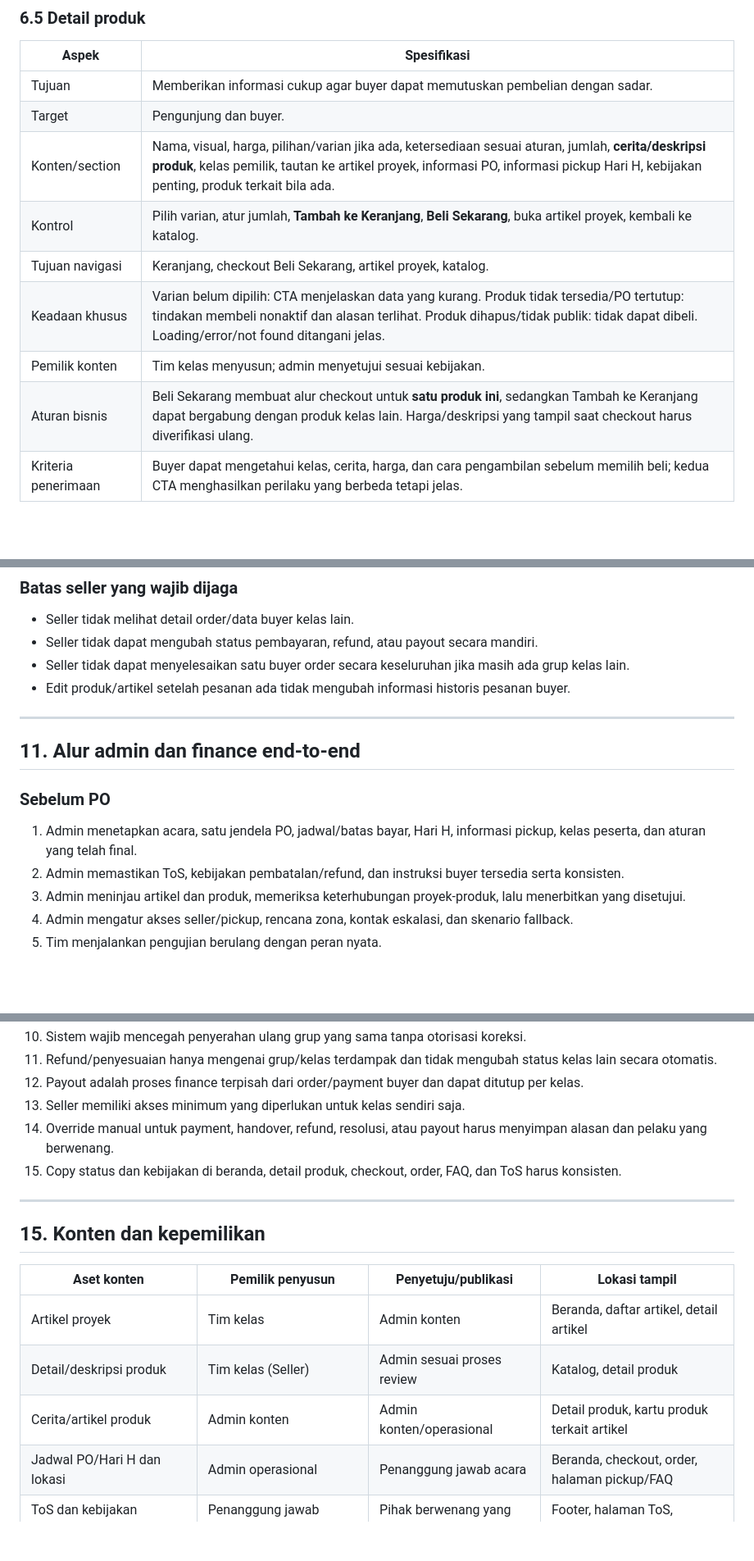
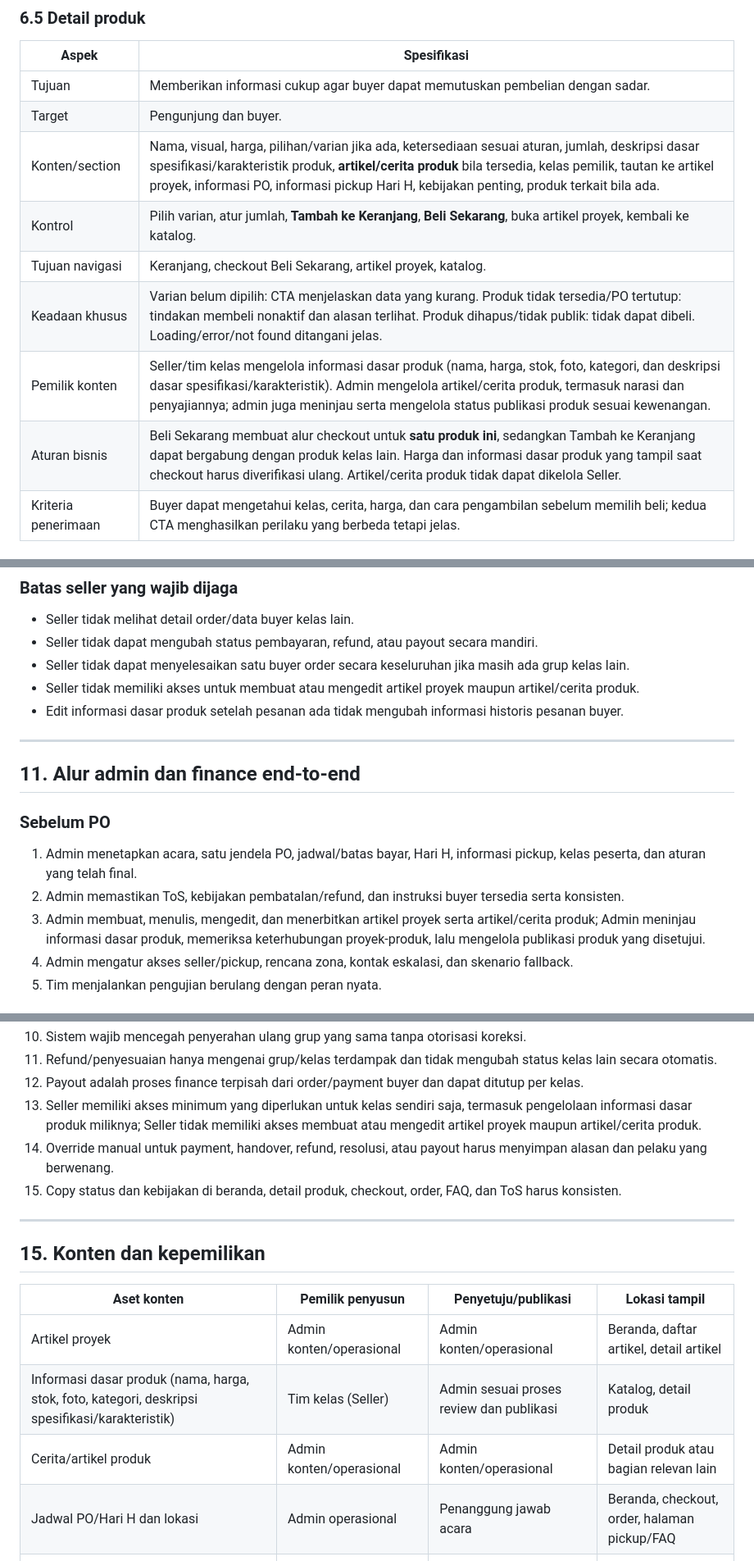
Before and after one commit to ridchive/Fortexiv_website, a Markdown page: FORTEXIV-dokumentasi-handoff-fungsional.md, 3 parts joined by grey strips. Shown at 82% size. Rendered like a GitHub page; blank space fills up the shorter version.

```diff
--- a/FORTEXIV-dokumentasi-handoff-fungsional.md
+++ b/FORTEXIV-dokumentasi-handoff-fungsional.md
@@ -221,12 +223,12 @@ Status umum yang harus dipertimbangkan pada seluruh halaman: memuat, kosong, gag
 |---|---|
 | Tujuan | Memberikan informasi cukup agar buyer dapat memutuskan pembelian dengan sadar. |
 | Target | Pengunjung dan buyer. |
-| Konten/section | Nama, visual, harga, pilihan/varian jika ada, ketersediaan sesuai aturan, jumlah, **cerita/deskripsi produk**, kelas pemilik, tautan ke artikel proyek, informasi PO, informasi pickup Hari H, kebijakan penting, produk terkait bila ada. |
+| Konten/section | Nama, visual, harga, pilihan/varian jika ada, ketersediaan sesuai aturan, jumlah, deskripsi dasar spesifikasi/karakteristik produk, **artikel/cerita produk** bila tersedia, kelas pemilik, tautan ke artikel proyek, informasi PO, informasi pickup Hari H, kebijakan penting, produk terkait bila ada. |
 | Kontrol | Pilih varian, atur jumlah, **Tambah ke Keranjang**, **Beli Sekarang**, buka artikel proyek, kembali ke katalog. |
 | Tujuan navigasi | Keranjang, checkout Beli Sekarang, artikel proyek, katalog. |
 | Keadaan khusus | Varian belum dipilih: CTA menjelaskan data yang kurang. Produk tidak tersedia/PO tertutup: tindakan membeli nonaktif dan alasan terlihat. Produk dihapus/tidak publik: tidak dapat dibeli. Loading/error/not found ditangani jelas. |
-| Pemilik konten | Tim kelas menyusun; admin menyetujui sesuai kebijakan. |
-| Aturan bisnis | Beli Sekarang membuat alur checkout untuk **satu produk ini**, sedangkan Tambah ke Keranjang dapat bergabung dengan produk kelas lain. Harga/deskripsi yang tampil saat checkout harus diverifikasi ulang. |
+| Pemilik konten | Seller/tim kelas mengelola informasi dasar produk (nama, harga, stok, foto, kategori, dan deskripsi dasar spesifikasi/karakteristik). Admin mengelola artikel/cerita produk, termasuk narasi dan penyajiannya; admin juga meninjau serta mengelola status publikasi produk sesuai kewenangan. |
+| Aturan bisnis | Beli Sekarang membuat alur checkout untuk **satu produk ini**, sedangkan Tambah ke Keranjang dapat bergabung dengan produk kelas lain. Harga dan informasi dasar produk yang tampil saat checkout harus diverifikasi ulang. Artikel/cerita produk tidak dapat dikelola Seller. |
 | Kriteria penerimaan | Buyer dapat mengetahui kelas, cerita, harga, dan cara pengambilan sebelum memilih beli; kedua CTA menghasilkan perilaku yang berbeda tetapi jelas. |
 
 ### 6.6 Keranjang
@@ -585,7 +587,8 @@ Portal seller hanya memperlihatkan data kelas yang ditugaskan kepada pengguna te
 - Seller tidak melihat detail order/data buyer kelas lain.
 - Seller tidak dapat mengubah status pembayaran, refund, atau payout secara mandiri.
 - Seller tidak dapat menyelesaikan satu buyer order secara keseluruhan jika masih ada grup kelas lain.
-- Edit produk/artikel setelah pesanan ada tidak mengubah informasi historis pesanan buyer.
+- Seller tidak memiliki akses untuk membuat atau mengedit artikel proyek maupun artikel/cerita produk.
+- Edit informasi dasar produk setelah pesanan ada tidak mengubah informasi historis pesanan buyer.
 
 ---
 
@@ -595,7 +598,7 @@ Portal seller hanya memperlihatkan data kelas yang ditugaskan kepada pengguna te
 
 1. Admin menetapkan acara, satu jendela PO, jadwal/batas bayar, Hari H, informasi pickup, kelas peserta, dan aturan yang telah final.
 2. Admin memastikan ToS, kebijakan pembatalan/refund, dan instruksi buyer tersedia serta konsisten.
-3. Admin meninjau artikel dan produk, memeriksa keterhubungan proyek-produk, lalu menerbitkan yang disetujui.
+3. Admin membuat, menulis, mengedit, dan menerbitkan artikel proyek serta artikel/cerita produk; Admin meninjau informasi dasar produk, memeriksa keterhubungan proyek-produk, lalu mengelola publikasi produk yang disetujui.
 4. Admin mengatur akses seller/pickup, rencana zona, kontak eskalasi, dan skenario fallback.
 5. Tim menjalankan pengujian berulang dengan peran nyata.
 
@@ -697,7 +700,7 @@ Nama status akhir dapat disesuaikan desain, tetapi maknanya tidak boleh berubah
 10. Sistem wajib mencegah penyerahan ulang grup yang sama tanpa otorisasi koreksi.
 11. Refund/penyesuaian hanya mengenai grup/kelas terdampak dan tidak mengubah status kelas lain secara otomatis.
 12. Payout adalah proses finance terpisah dari order/payment buyer dan dapat ditutup per kelas.
-13. Seller memiliki akses minimum yang diperlukan untuk kelas sendiri saja.
+13. Seller memiliki akses minimum yang diperlukan untuk kelas sendiri saja, termasuk pengelolaan informasi dasar produk miliknya; Seller tidak memiliki akses membuat atau mengedit artikel proyek maupun artikel/cerita produk.
 14. Override manual untuk payment, handover, refund, resolusi, atau payout harus menyimpan alasan dan pelaku yang berwenang.
 15. Copy status dan kebijakan di beranda, detail produk, checkout, order, FAQ, dan ToS harus konsisten.
 
@@ -707,9 +710,9 @@ Nama status akhir dapat disesuaikan desain, tetapi maknanya tidak boleh berubah
 
 | Aset konten | Pemilik penyusun | Penyetuju/publikasi | Lokasi tampil |
 |---|---|---|---|
-| Artikel proyek | Tim kelas | Admin konten | Beranda, daftar artikel, detail artikel |
-| Detail/deskripsi produk | Tim kelas (Seller) | Admin sesuai proses review | Katalog, detail produk |
-| Cerita/artikel produk | Admin konten | Admin konten/operasional | Detail produk, kartu produk terkait artikel |
+| Artikel proyek | Admin konten/operasional | Admin konten/operasional | Beranda, daftar artikel, detail artikel |
+| Informasi dasar produk (nama, harga, stok, foto, kategori, deskripsi spesifikasi/karakteristik) | Tim kelas (Seller) | Admin sesuai proses review dan publikasi | Katalog, detail produk |
+| Cerita/artikel produk | Admin konten/operasional | Admin konten/operasional | Detail produk atau bagian relevan lain |
 | Jadwal PO/Hari H dan lokasi | Admin operasional | Penanggung jawab acara | Beranda, checkout, order, halaman pickup/FAQ |
 | ToS dan kebijakan refund/no-show | Penanggung jawab kebijakan | Pihak berwenang yang ditunjuk | Footer, halaman ToS, checkout |
 | FAQ dan pengumuman | Admin operasional/konten | Admin berwenang | Beranda, FAQ, order bila relevan |
```
Also changed, not shown: other parts of FORTEXIV-dokumentasi-handoff-fungsional.md (+41 -38 lines).
